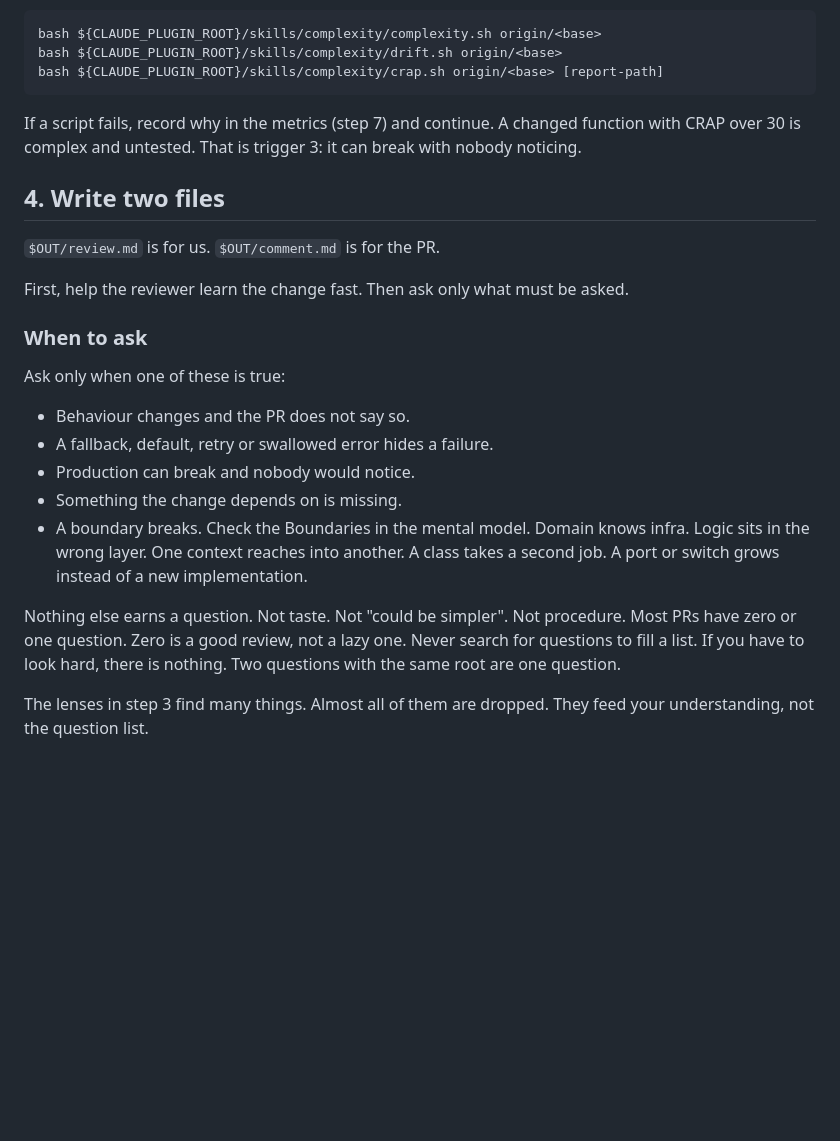
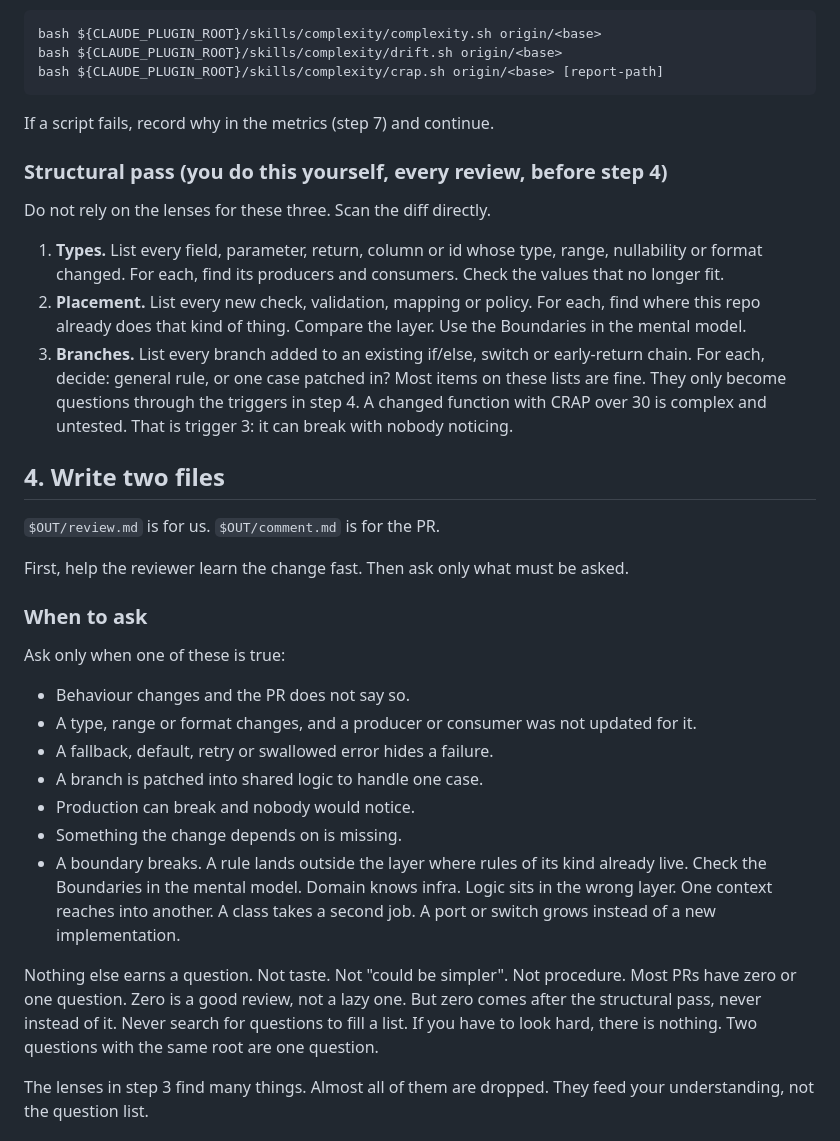
Before and after one commit to osmanorhan/taste-review, a Markdown page: skills/taste-review/SKILL.md, the part around the change. Drawn GitHub-style; blank space fills up the shorter version.

````diff
--- a/skills/taste-review/SKILL.md
+++ b/skills/taste-review/SKILL.md
@@ -49,6 +49,13 @@ bash ${CLAUDE_PLUGIN_ROOT}/skills/complexity/drift.sh origin/<base>
 bash ${CLAUDE_PLUGIN_ROOT}/skills/complexity/crap.sh origin/<base> [report-path]
 ```
 If a script fails, record why in the metrics (step 7) and continue.
+
+### Structural pass (you do this yourself, every review, before step 4)
+Do not rely on the lenses for these three. Scan the diff directly.
+1. **Types.** List every field, parameter, return, column or id whose type, range, nullability or format changed. For each, find its producers and consumers. Check the values that no longer fit.
+2. **Placement.** List every new check, validation, mapping or policy. For each, find where this repo already does that kind of thing. Compare the layer. Use the Boundaries in the mental model.
+3. **Branches.** List every branch added to an existing if/else, switch or early-return chain. For each, decide: general rule, or one case patched in?
+Most items on these lists are fine. They only become questions through the triggers in step 4.
 A changed function with CRAP over 30 is complex and untested. That is trigger 3: it can break with nobody noticing.
 
 ## 4. Write two files
@@ -59,13 +66,15 @@ First, help the reviewer learn the change fast. Then ask only what must be asked
 ### When to ask
 Ask only when one of these is true:
 - Behaviour changes and the PR does not say so.
+- A type, range or format changes, and a producer or consumer was not updated for it.
 - A fallback, default, retry or swallowed error hides a failure.
+- A branch is patched into shared logic to handle one case.
 - Production can break and nobody would notice.
 - Something the change depends on is missing.
-- A boundary breaks. Check the Boundaries in the mental model. Domain knows infra. Logic sits in the wrong layer. One context reaches into another. A class takes a second job. A port or switch grows instead of a new implementation.
+- A boundary breaks. A rule lands outside the layer where rules of its kind already live. Check the Boundaries in the mental model. Domain knows infra. Logic sits in the wrong layer. One context reaches into another. A class takes a second job. A port or switch grows instead of a new implementation.
 
 Nothing else earns a question. Not taste. Not "could be simpler". Not procedure.
-Most PRs have zero or one question. Zero is a good review, not a lazy one.
+Most PRs have zero or one question. Zero is a good review, not a lazy one. But zero comes after the structural pass, never instead of it.
 Never search for questions to fill a list. If you have to look hard, there is nothing.
 Two questions with the same root are one question.
 
````
Also changed, not shown: agents/reliability.md (+14 -2 lines), skills/model/SKILL.md (+1 -1 lines).
